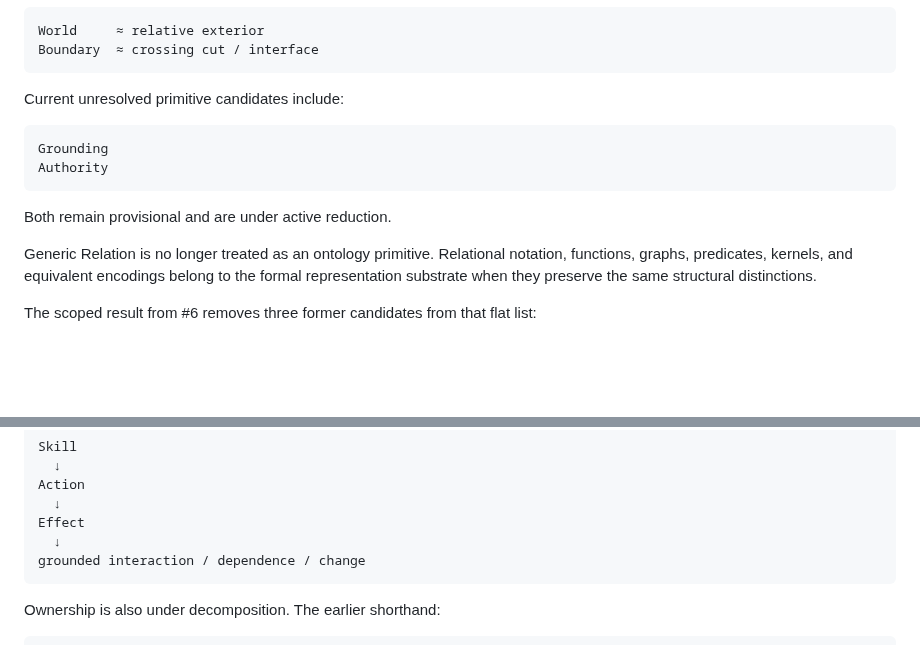
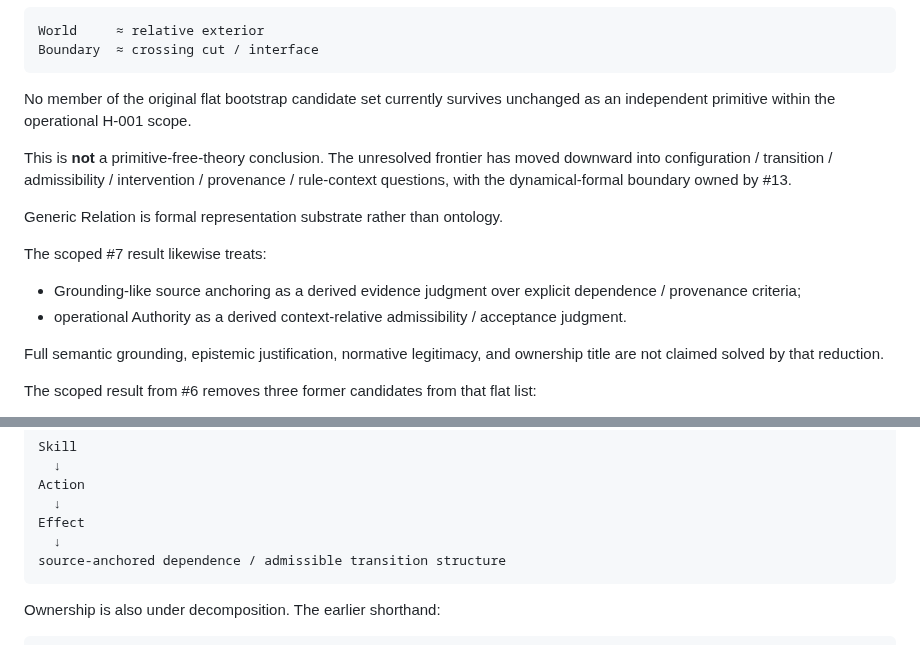
Before and after one commit to rinsakamo/relay-theory, a Markdown page: README.md, 2 parts joined by grey strips. Rendered like a GitHub page; blank space fills up the shorter version.

Commit message:
Reflect Grounding Authority scoped reduction

````diff
--- a/README.md
+++ b/README.md
@@ -32,16 +32,17 @@ World     ≈ relative exterior
 Boundary  ≈ crossing cut / interface
 ```
 
-Current unresolved primitive candidates include:
+No member of the original flat bootstrap candidate set currently survives unchanged as an independent primitive within the operational H-001 scope.
 
-```text
-Grounding
-Authority
-```
+This is **not** a primitive-free-theory conclusion. The unresolved frontier has moved downward into configuration / transition / admissibility / intervention / provenance / rule-context questions, with the dynamical-formal boundary owned by #13.
 
-Both remain provisional and are under active reduction.
+Generic Relation is formal representation substrate rather than ontology.
 
-Generic Relation is no longer treated as an ontology primitive. Relational notation, functions, graphs, predicates, kernels, and equivalent encodings belong to the formal representation substrate when they preserve the same structural distinctions.
+The scoped #7 result likewise treats:
+- Grounding-like source anchoring as a derived evidence judgment over explicit dependence / provenance criteria;
+- operational Authority as a derived context-relative admissibility / acceptance judgment.
+
+Full semantic grounding, epistemic justification, normative legitimacy, and ownership title are not claimed solved by that reduction.
 
 The scoped result from #6 removes three former candidates from that flat list:
 
@@ -68,7 +69,7 @@ Action
   ↓
 Effect
   ↓
-grounded interaction / dependence / change
+source-anchored dependence / admissible transition structure
 ```
 
 Ownership is also under decomposition. The earlier shorthand:
````
